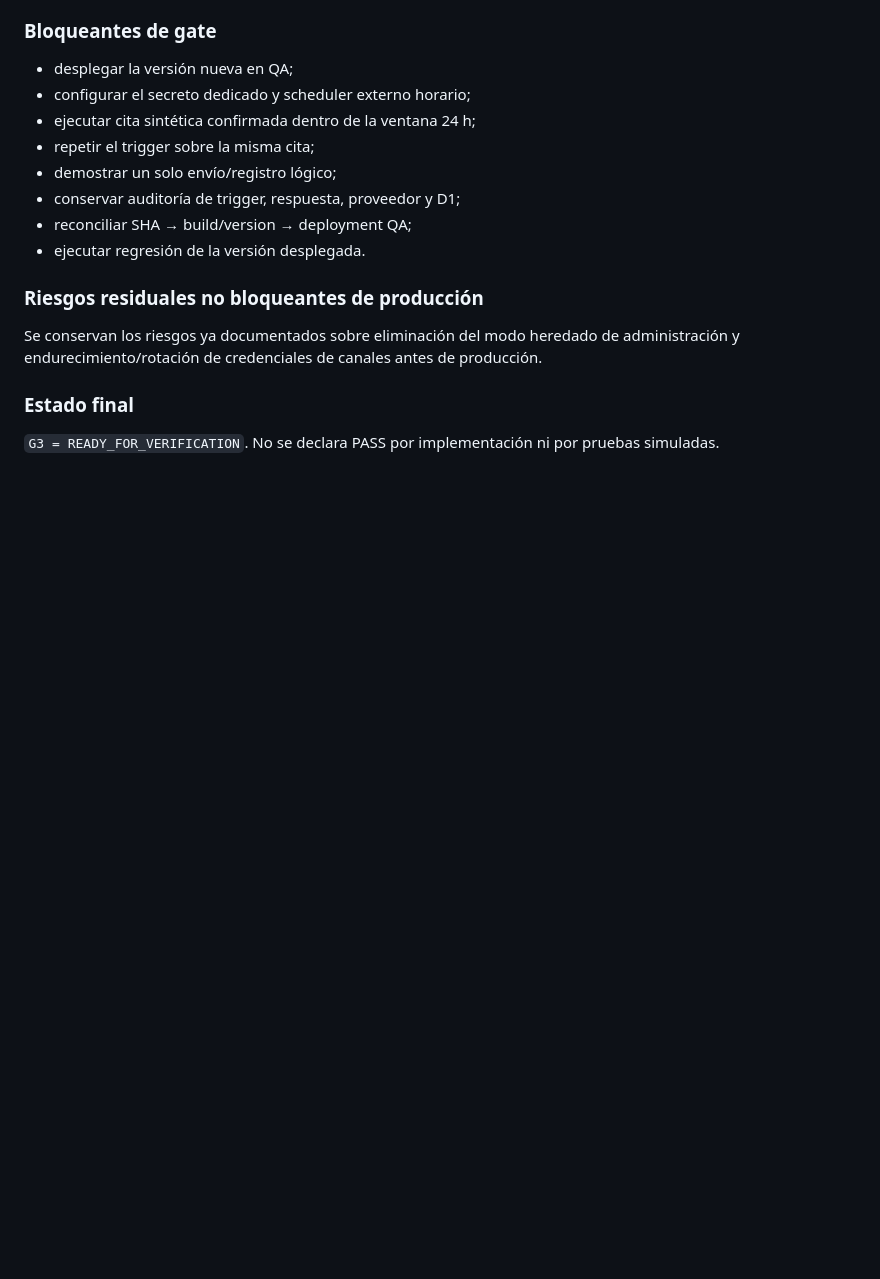
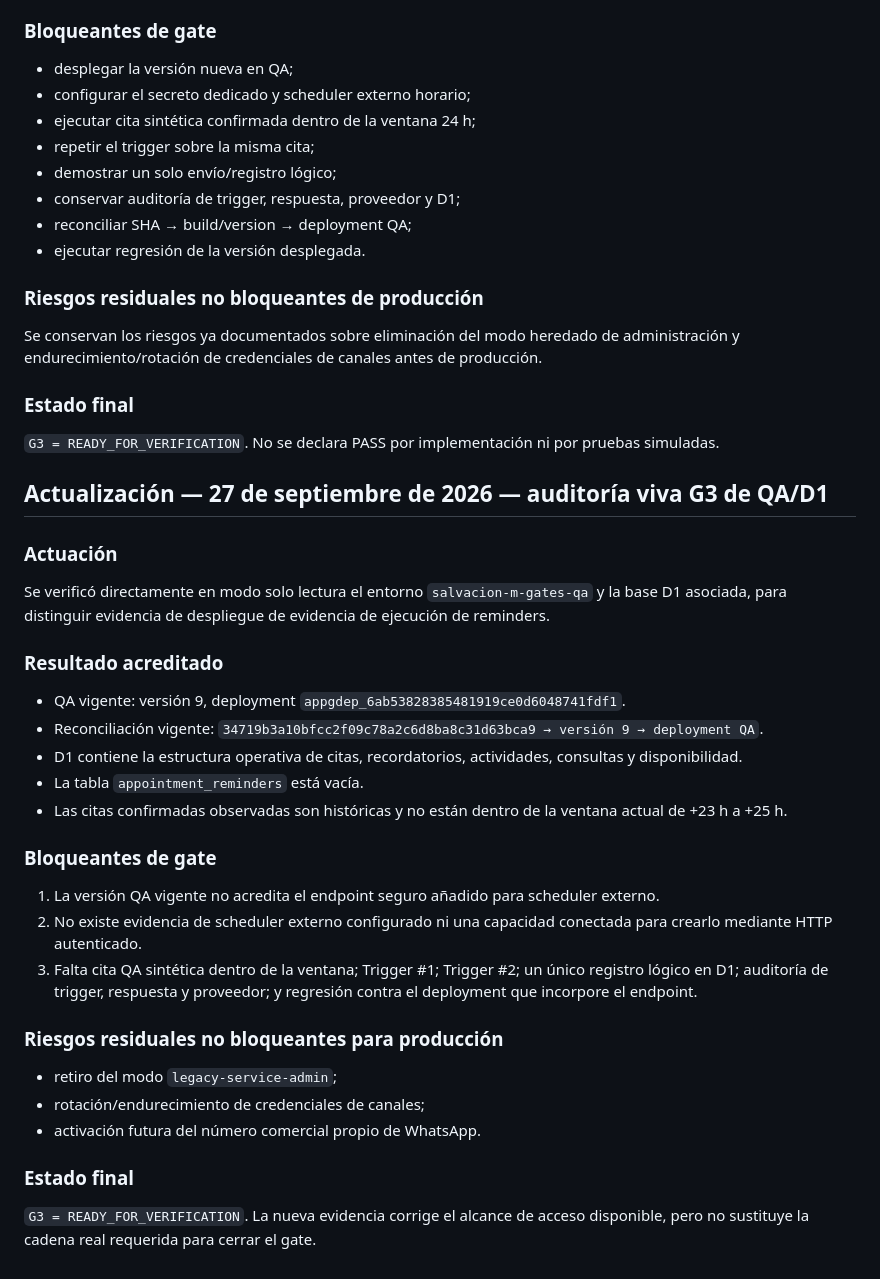
Before and after one commit to lider11/salvacion-M, a Markdown page: docs/08-memoria-del-sistema.md, the part around the change. GitHub-like rendering; blank space fills up the shorter version.

Commit message:
docs(g3): actualizar memoria con auditoría QA y D1

```diff
--- a/docs/08-memoria-del-sistema.md
+++ b/docs/08-memoria-del-sistema.md
@@ -489,3 +489,34 @@ Se conservan los riesgos ya documentados sobre eliminación del modo heredado de
 ### Estado final
 
 `G3 = READY_FOR_VERIFICATION`. No se declara PASS por implementación ni por pruebas simuladas.
+
+
+## Actualización — 27 de septiembre de 2026 — auditoría viva G3 de QA/D1
+
+### Actuación
+
+Se verificó directamente en modo solo lectura el entorno `salvacion-m-gates-qa` y la base D1 asociada, para distinguir evidencia de despliegue de evidencia de ejecución de reminders.
+
+### Resultado acreditado
+
+- QA vigente: versión 9, deployment `appgdep_6ab53828385481919ce0d6048741fdf1`.
+- Reconciliación vigente: `34719b3a10bfcc2f09c78a2c6d8ba8c31d63bca9 → versión 9 → deployment QA`.
+- D1 contiene la estructura operativa de citas, recordatorios, actividades, consultas y disponibilidad.
+- La tabla `appointment_reminders` está vacía.
+- Las citas confirmadas observadas son históricas y no están dentro de la ventana actual de +23 h a +25 h.
+
+### Bloqueantes de gate
+
+1. La versión QA vigente no acredita el endpoint seguro añadido para scheduler externo.
+2. No existe evidencia de scheduler externo configurado ni una capacidad conectada para crearlo mediante HTTP autenticado.
+3. Falta cita QA sintética dentro de la ventana; Trigger #1; Trigger #2; un único registro lógico en D1; auditoría de trigger, respuesta y proveedor; y regresión contra el deployment que incorpore el endpoint.
+
+### Riesgos residuales no bloqueantes para producción
+
+- retiro del modo `legacy-service-admin`;
+- rotación/endurecimiento de credenciales de canales;
+- activación futura del número comercial propio de WhatsApp.
+
+### Estado final
+
+`G3 = READY_FOR_VERIFICATION`. La nueva evidencia corrige el alcance de acceso disponible, pero no sustituye la cadena real requerida para cerrar el gate.
```
